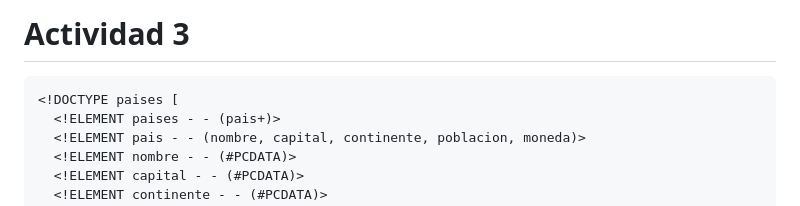
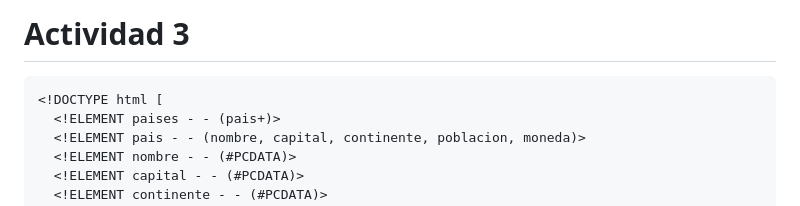
Before and after one commit to hug-mun-call/-1ASIX-Lenguaje-de-Marcas, a Markdown page: UD0_ACT1.md, the part around the change. Drawn GitHub-style.

````diff
--- a/UD0_ACT1.md
+++ b/UD0_ACT1.md
@@ -29,7 +29,7 @@ Mi conclusión es que al principio cuando lo abro no queda igual, el .txt muestr
 ```
 # Actividad 3
 ```
-<!DOCTYPE paises [
+<!DOCTYPE html [
   <!ELEMENT paises - - (pais+)>
   <!ELEMENT pais - - (nombre, capital, continente, poblacion, moneda)>
   <!ELEMENT nombre - - (#PCDATA)>
````
